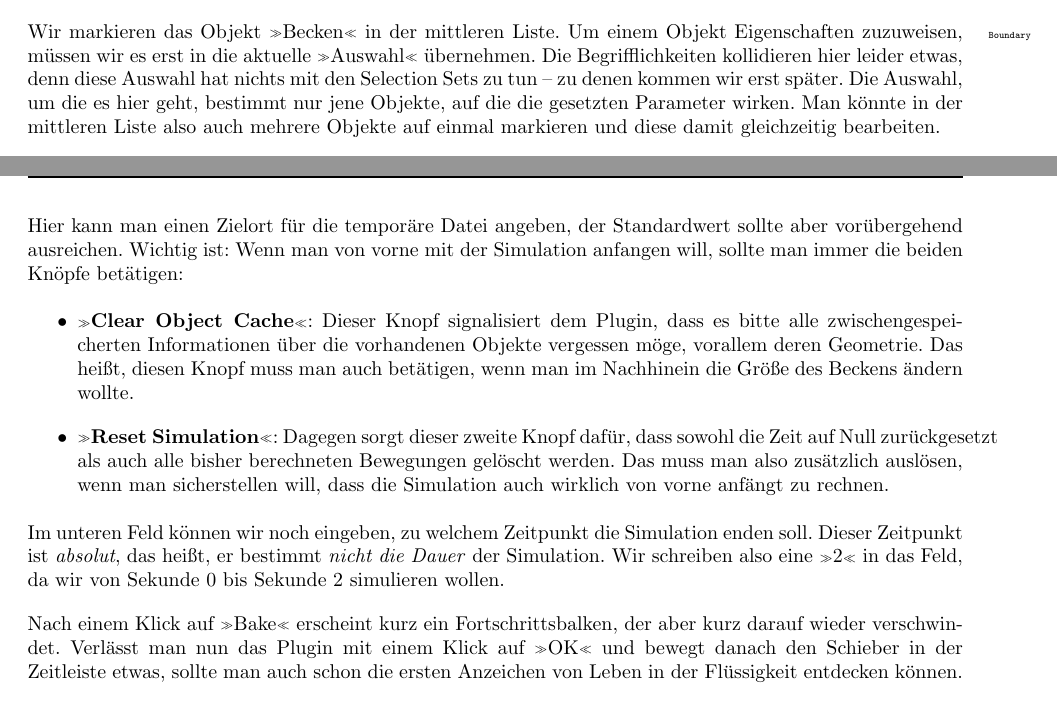
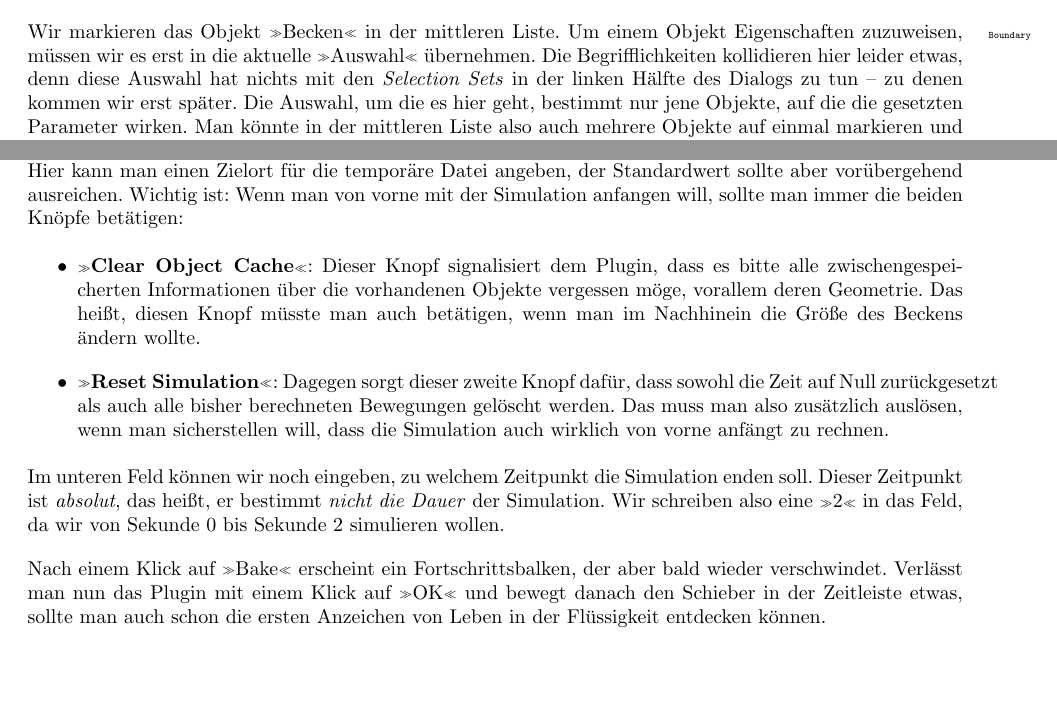
Before and after one commit to vain/aoi-FluidDoc, a LaTeX document (FluidTut66.tex): two parts of pages 9 and 10 of 14, joined at a grey line, cut so that both start at the same text, the shorter picture padded with empty space. Compiled offline with pdfLaTeX; an older LaTeX class or package is replaced by its successor.

Commit message:
Kleine Korrekturen und sprachliche Feinheiten

```diff
--- a/FluidTut66.tex
+++ b/FluidTut66.tex
@@ -332,14 +333,14 @@ Ein Doppelklick auf das neu erstellte Objekt in der Objektliste öffnet
 seine Eigenschaften. Hier wird sich nun die ganze Magie abspielen.
 
 Wir markieren das Objekt ">Becken"< in der mittleren
-Liste.\rand{Boundary} Um einem
-Objekt Eigenschaften zuzuweisen, müssen wir es erst in die aktuelle
-">Auswahl"< übernehmen. Die Begrifflichkeiten kollidieren hier leider
-etwas, denn diese Auswahl hat nichts mit den Selection Sets zu tun -- zu
-denen kommen wir erst später. Die Auswahl, um die es hier geht, bestimmt
-nur jene Objekte, auf die die gesetzten Parameter wirken. Man könnte in
-der mittleren Liste also auch mehrere Objekte auf einmal markieren und
-diese damit gleichzeitig bearbeiten.
+Liste.\rand{Boundary} Um einem Objekt Eigenschaften zuzuweisen, müssen
+wir es erst in die aktuelle ">Auswahl"< übernehmen. Die
+Begrifflichkeiten kollidieren hier leider etwas, denn diese Auswahl hat
+nichts mit den \fachb{Selection Sets} in der linken Hälfte des Dialogs
+zu tun -- zu denen kommen wir erst später. Die Auswahl, um die es hier
+geht, bestimmt nur jene Objekte, auf die die gesetzten Parameter wirken.
+Man könnte in der mittleren Liste also auch mehrere Objekte auf einmal
+markieren und diese damit gleichzeitig bearbeiten.
 
 Aus der rechten Dropdown-Liste wählen wir nun ">Boundry"<\footnote{Die
 Rechtschreibfehler stehen weiter unten auf der ">TODO"<-Liste...} und
@@ -366,7 +367,7 @@ betätigen:
 	\item ">\textbf{Clear Object Cache}"<: Dieser Knopf signalisiert dem
 	Plugin, dass es bitte alle zwischengespeicherten Informationen über
 	die vorhandenen Objekte vergessen möge, vorallem deren Geometrie.
-	Das heißt, diesen Knopf muss man auch betätigen, wenn man im
+	Das heißt, diesen Knopf müsste man auch betätigen, wenn man im
 	Nachhinein die Größe des Beckens ändern wollte.
 
 	\item ">\textbf{Reset Simulation}"<: Dagegen sorgt dieser zweite
@@ -383,11 +384,11 @@ er bestimmt \emph{nicht die Dauer} der Simulation. Wir schreiben also
 eine ">2"< in das Feld, da wir von Sekunde 0 bis Sekunde 2 simulieren
 wollen.
 
-Nach einem Klick auf ">Bake"< erscheint kurz ein Fortschrittsbalken, der
-aber kurz darauf wieder verschwindet. Verlässt man nun das Plugin mit
-einem Klick auf ">OK"< und bewegt danach den Schieber in der Zeitleiste
-etwas, sollte man auch schon die ersten Anzeichen von Leben in der
-Flüssigkeit entdecken können.
+Nach einem Klick auf ">Bake"< erscheint ein Fortschrittsbalken, der aber
+bald wieder verschwindet. Verlässt man nun das Plugin mit einem Klick
+auf ">OK"< und bewegt danach den Schieber in der Zeitleiste etwas,
+sollte man auch schon die ersten Anzeichen von Leben in der Flüssigkeit
+entdecken können.
 
 Bevor man ein halbwegs sinnvolles Bild rendern kann, heißt es jedoch:
 
```
Also changed, not shown: FluidTut66.tex (17 more changed lines).
